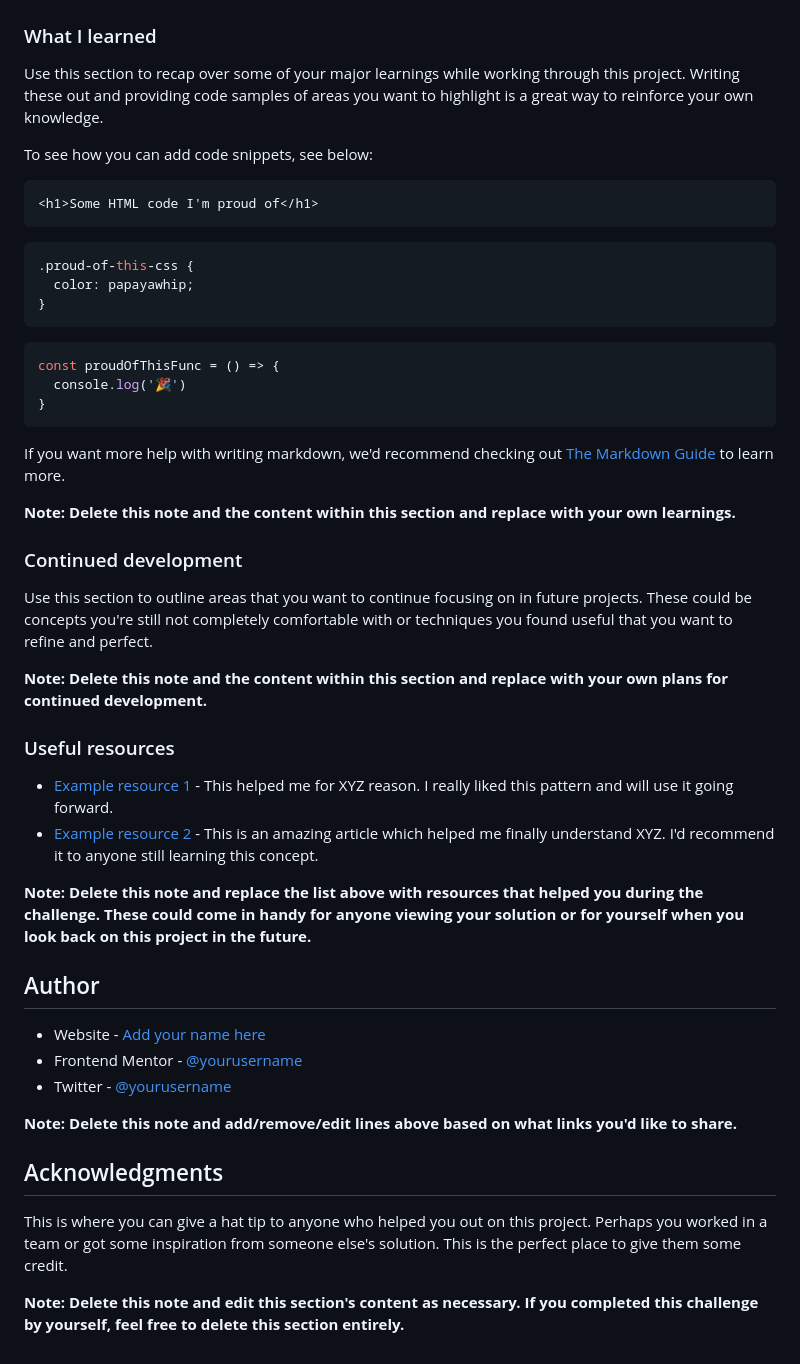
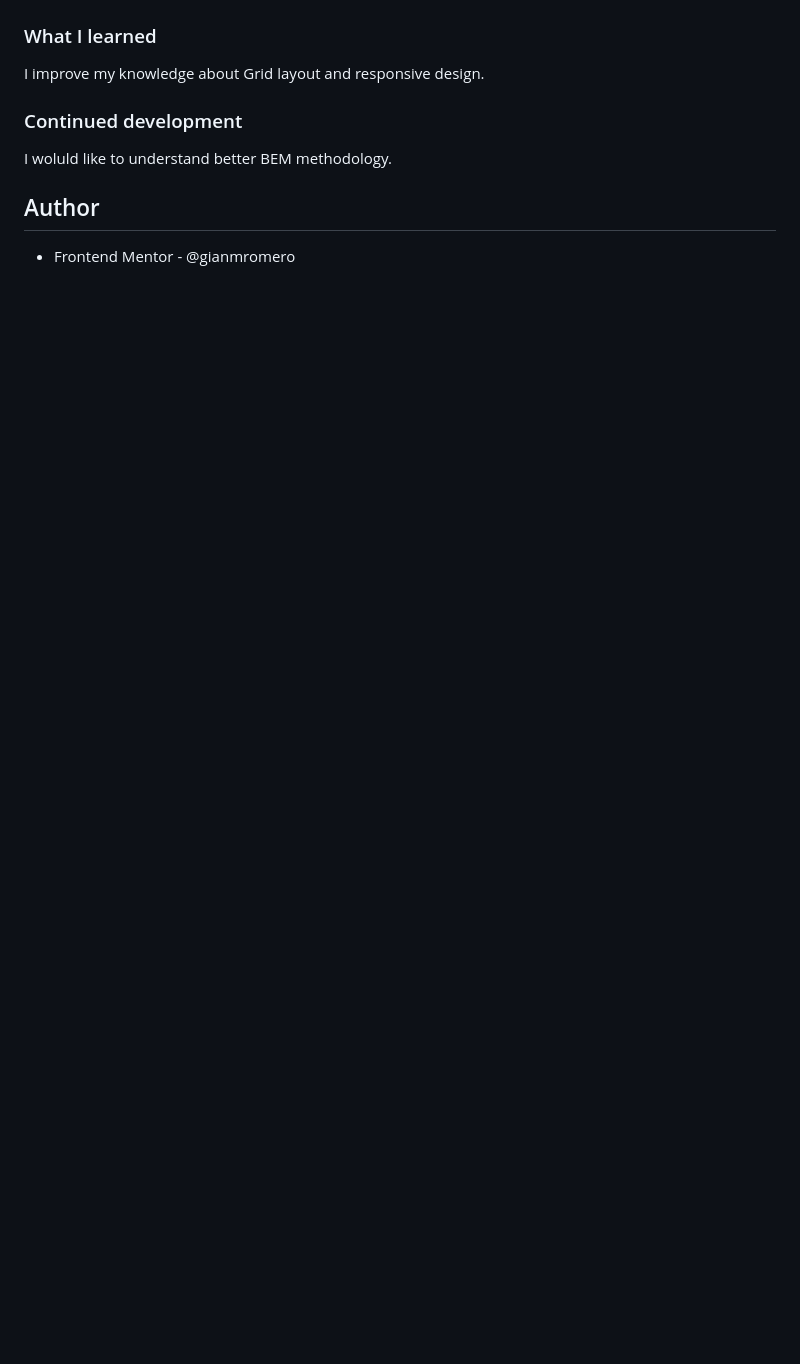
Before and after one commit to gianmromero/meet-landing-page, a Markdown page: README-template.md, the part around one of its changes. Drawn GitHub-style; blank space fills up the shorter version.

````diff
--- a/README-template.md
+++ b/README-template.md
@@ -61,51 +45,12 @@ Then crop/optimize/edit your image however you like, add it to your project, and
 
 ### What I learned
 
-Use this section to recap over some of your major learnings while working through this project. Writing these out and providing code samples of areas you want to highlight is a great way to reinforce your own knowledge.
-
-To see how you can add code snippets, see below:
-
-```html
-<h1>Some HTML code I'm proud of</h1>
-```
-```css
-.proud-of-this-css {
-  color: papayawhip;
-}
-```
-```js
-const proudOfThisFunc = () => {
-  console.log('🎉')
-}
-```
-
-If you want more help with writing markdown, we'd recommend checking out [The Markdown Guide](https://www.markdownguide.org/) to learn more.
-
-**Note: Delete this note and the content within this section and replace with your own learnings.**
+I improve my knowledge about Grid layout and responsive design.
 
 ### Continued development
 
-Use this section to outline areas that you want to continue focusing on in future projects. These could be concepts you're still not completely comfortable with or techniques you found useful that you want to refine and perfect.
-
-**Note: Delete this note and the content within this section and replace with your own plans for continued development.**
-
-### Useful resources
-
-- [Example resource 1](https://www.example.com) - This helped me for XYZ reason. I really liked this pattern and will use it going forward.
-- [Example resource 2](https://www.example.com) - This is an amazing article which helped me finally understand XYZ. I'd recommend it to anyone still learning this concept.
-
-**Note: Delete this note and replace the list above with resources that helped you during the challenge. These could come in handy for anyone viewing your solution or for yourself when you look back on this project in the future.**
+I woluld like to understand better BEM methodology.
 
 ## Author
 
-- Website - [Add your name here](https://www.your-site.com)
-- Frontend Mentor - [@yourusername](https://www.frontendmentor.io/profile/yourusername)
-- Twitter - [@yourusername](https://www.twitter.com/yourusername)
-
-**Note: Delete this note and add/remove/edit lines above based on what links you'd like to share.**
-
-## Acknowledgments
-
-This is where you can give a hat tip to anyone who helped you out on this project. Perhaps you worked in a team or got some inspiration from someone else's solution. This is the perfect place to give them some credit.
-
-**Note: Delete this note and edit this section's content as necessary. If you completed this challenge by yourself, feel free to delete this section entirely.**
+- Frontend Mentor - @gianmromero
````
Also changed, not shown: other parts of README-template.md (+2 -18 lines), README.md (deleted, +0 -88 lines), screenshot.jpg (added), 2 other files.
